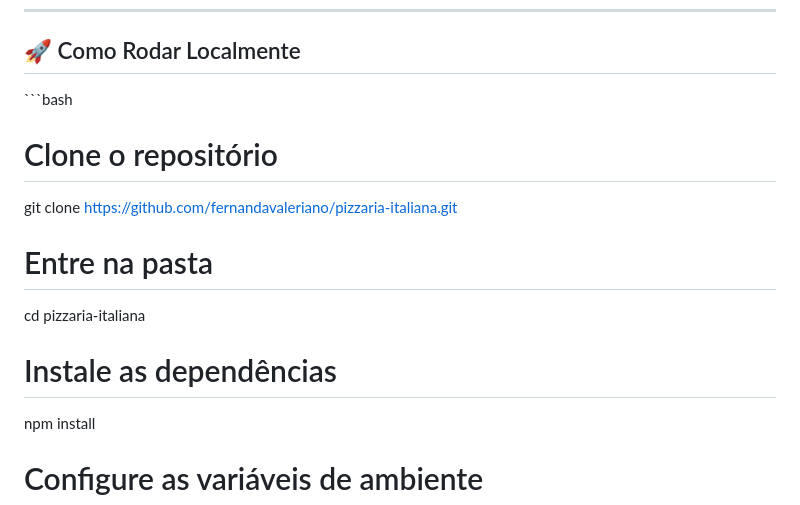
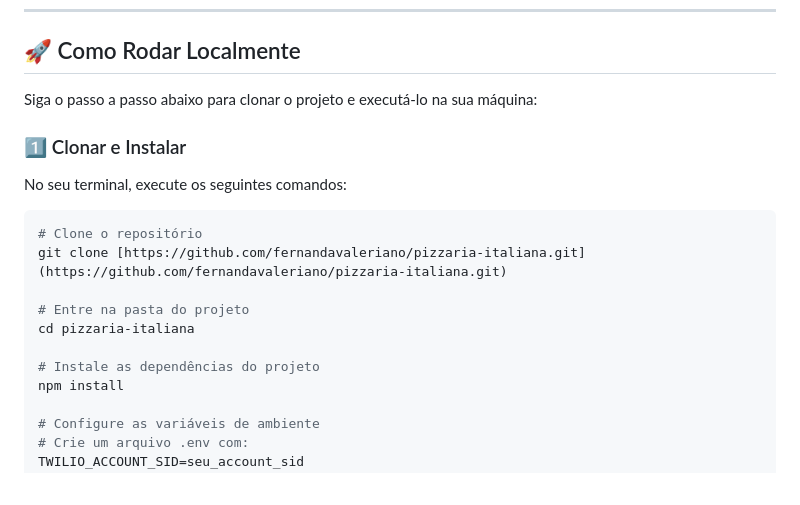
Before and after one commit to fernandavaleriano/pizzaria-italiana, a Markdown page: README.md, the part around the change. Rendered like a GitHub page.

````diff
--- a/README.md
+++ b/README.md
@@ -74,14 +74,19 @@ A **Pizzaria Italiana** é um site completo para uma pizzaria premium, desenvolv
 
 ## 🚀 Como Rodar Localmente
 
-\```bash
+Siga o passo a passo abaixo para clonar o projeto e executá-lo na sua máquina:
+
+### 1️⃣ Clonar e Instalar
+No seu terminal, execute os seguintes comandos:
+
+```bash
 # Clone o repositório
-git clone https://github.com/fernandavaleriano/pizzaria-italiana.git
+git clone [https://github.com/fernandavaleriano/pizzaria-italiana.git](https://github.com/fernandavaleriano/pizzaria-italiana.git)
 
-# Entre na pasta
+# Entre na pasta do projeto
 cd pizzaria-italiana
 
-# Instale as dependências
+# Instale as dependências do projeto
 npm install
 
 # Configure as variáveis de ambiente
````
